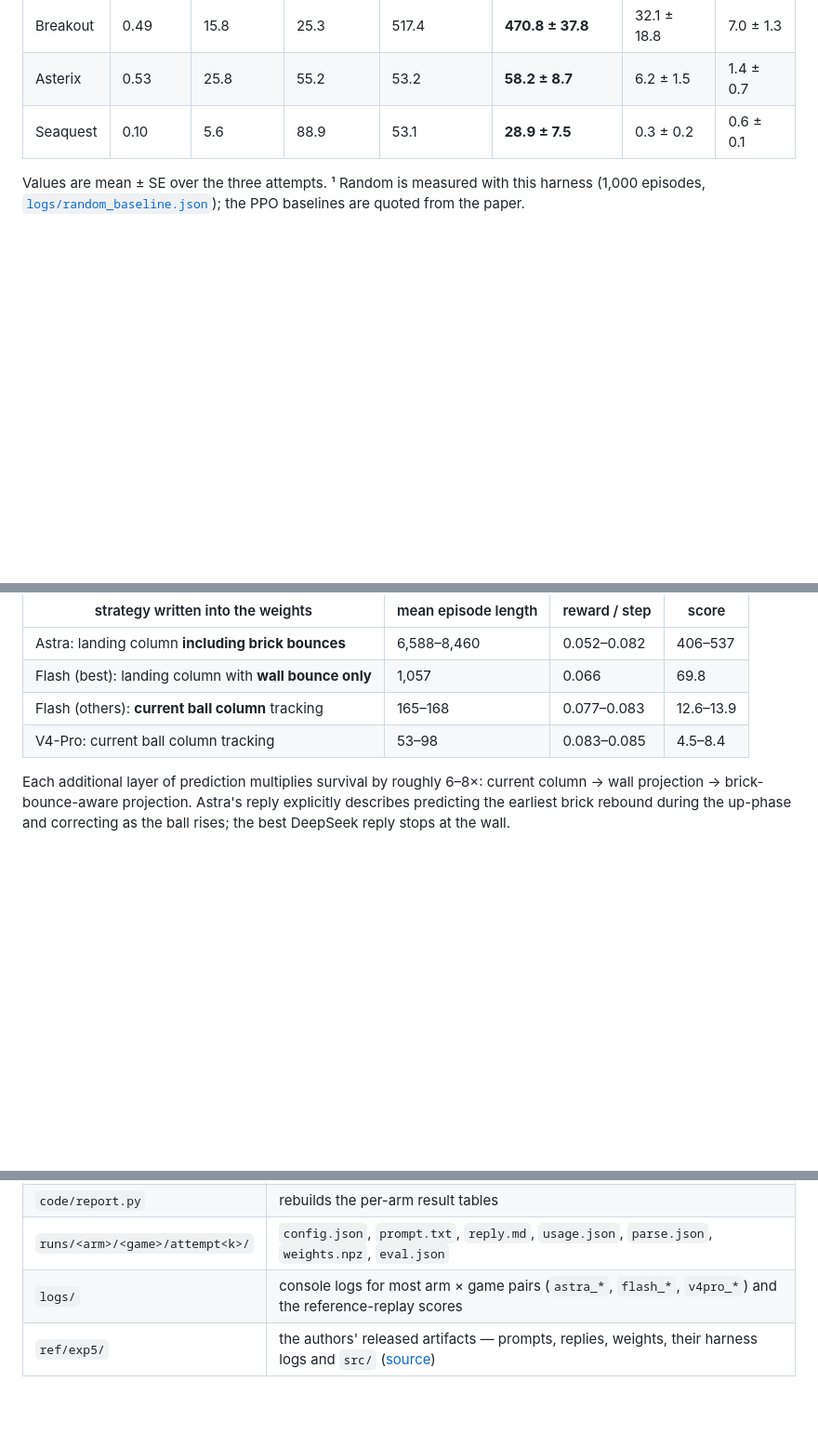
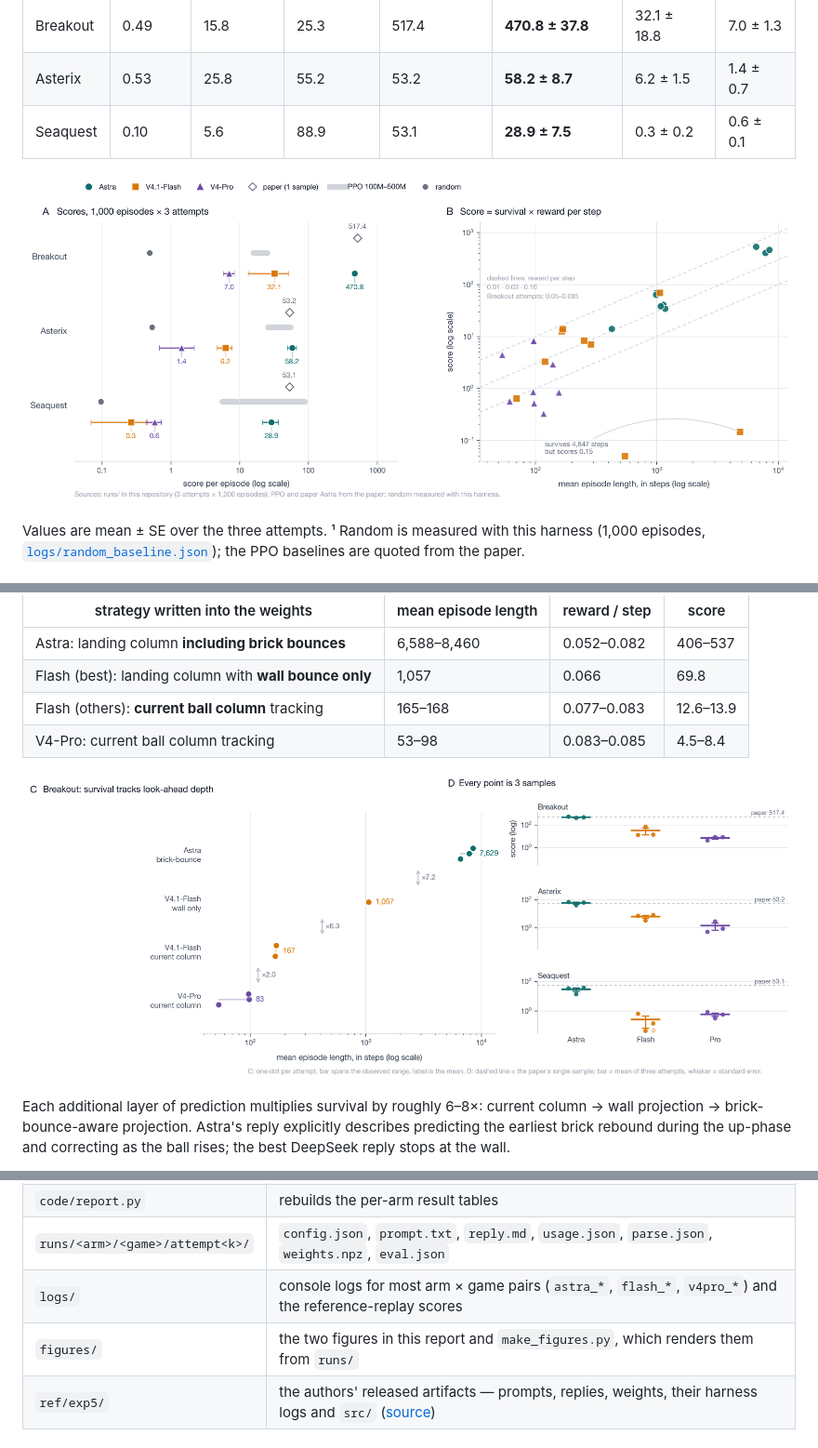
Before and after one commit to yzw-22/astra-weight-space-repro, a Markdown page: docs/REPORT.md, 3 parts joined by grey strips. Shown at 93% size. Drawn GitHub-style; pictures changed too: figures/out/fig1_scores.png (added), figures/out/fig2_depth_variance.png (added); blank space fills up the shorter version.

```diff
--- a/docs/REPORT.md
+++ b/docs/REPORT.md
@@ -77,6 +77,8 @@ record the applied/emitted statement ratio for exactly this reason.
 | Asterix | 0.53 | 25.8 | 55.2 | 53.2 | **58.2 ± 8.7** | 6.2 ± 1.5 | 1.4 ± 0.7 |
 | Seaquest | 0.10 | 5.6 | 88.9 | 53.1 | **28.9 ± 7.5** | 0.3 ± 0.2 | 0.6 ± 0.1 |
 
+![Scores and the score decomposition](../figures/out/fig1_scores.png)
+
 Values are mean ± SE over the three attempts. ¹ Random is measured with this
 harness (1,000 episodes, [`logs/random_baseline.json`](../logs/random_baseline.json));
 the PPO baselines are quoted from the paper.
@@ -146,6 +148,8 @@ is essentially a survival-time measurement:
 | Flash (best): landing column with **wall bounce only** | 1,057 | 0.066 | 69.8 |
 | Flash (others): **current ball column** tracking | 165–168 | 0.077–0.083 | 12.6–13.9 |
 | V4-Pro: current ball column tracking | 53–98 | 0.083–0.085 | 4.5–8.4 |
+
+![Survival by look-ahead depth, and the three samples per point](../figures/out/fig2_depth_variance.png)
 
 Each additional layer of prediction multiplies survival by roughly 6–8×:
 current column → wall projection → brick-bounce-aware projection. Astra's reply
@@ -270,6 +274,7 @@ Breakout) are well inside the noise.
 | `code/report.py` | rebuilds the per-arm result tables |
 | `runs/<arm>/<game>/attempt<k>/` | `config.json`, `prompt.txt`, `reply.md`, `usage.json`, `parse.json`, `weights.npz`, `eval.json` |
 | `logs/` | console logs for most arm × game pairs (`astra_*`, `flash_*`, `v4pro_*`) and the reference-replay scores |
+| `figures/` | the two figures in this report and `make_figures.py`, which renders them from `runs/` |
 | `ref/exp5/` | the authors' released artifacts — prompts, replies, weights, their harness logs and `src/` ([source](https://github.com/RikiyaT/lm_understand-logs)) |
 
 ## Appendix B — Reproducing this report
```
Also changed, not shown: README.md (+15 -0 lines), figures/README.md (added, +38 -0 lines), 3 other files.
